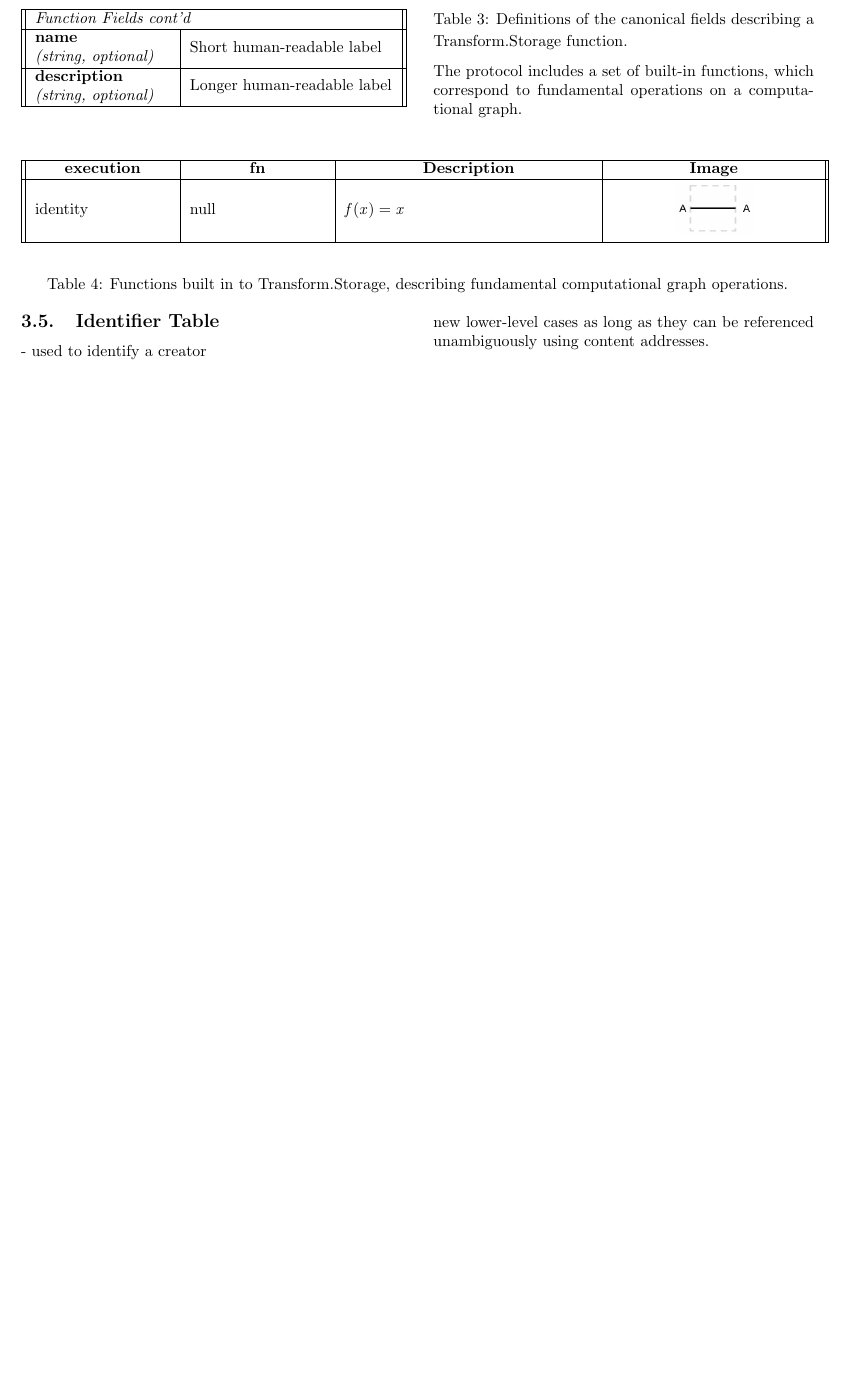
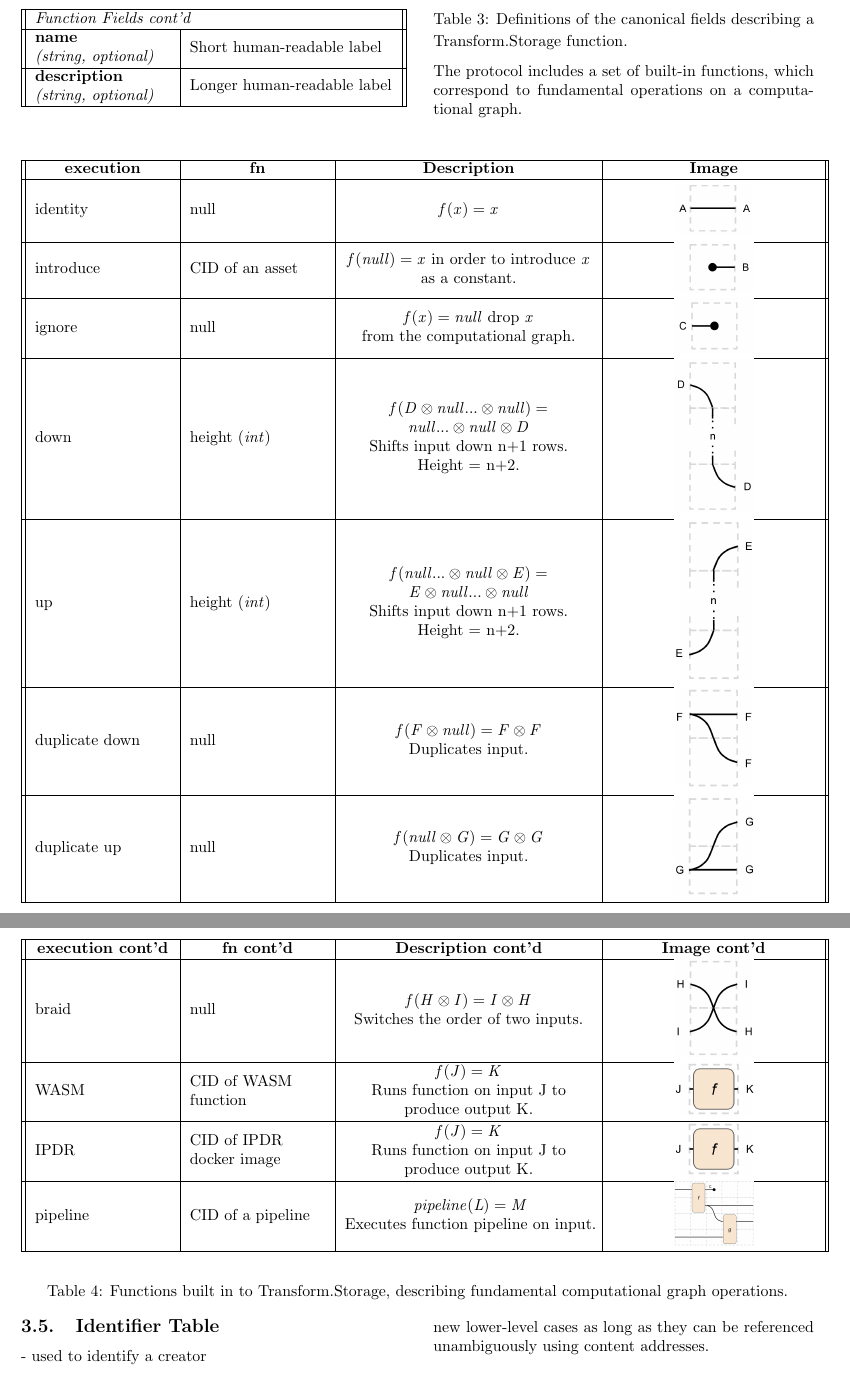
Before and after one commit to redransil/transform-prov-paper, a LaTeX document (transform-prov-paper.tex): part of page 6 of 7 before the commit and two parts of pages 6 and 7 of 8 after it, the two joined at a grey line, cut so that both start at the same text, the shorter picture padded with empty space. Compiled offline with pdfLaTeX.

Commit message:
finished function table

```diff
--- a/transform-prov-paper.tex
+++ b/transform-prov-paper.tex
@@ -312,7 +312,35 @@ The protocol includes a set of built-in functions, which correspond to fundament
 \hline
 \makecell[c]{\textbf{execution}} & \makecell[c]{\textbf{fn}} & \makecell[c]{\textbf{Description}}  & \makecell[c]{\textbf{Image}}  \\
 \hline
-\makecell[l]{identity} & \makecell[l]{null} & \makecell[l]{$f(x) = x$}  & \makecell[c]{\includegraphics[width=.1\columnwidth]{builtInFns_id}}  \\
+\makecell[l]{identity} & \makecell[l]{null} & \makecell[c]{$f(x) = x$}  & \makecell[c]{\includegraphics[width=.1\columnwidth]{builtInFns_id}}  \\
+\hline
+\makecell[l]{introduce} & \makecell[l]{CID of an asset} & \makecell[c]{$f(null) = x$ in order to introduce $x$ \\as a constant.}  & \makecell[c]{\includegraphics[width=.1\columnwidth]{builtInFns_introduce}}  \\
+\hline
+\makecell[l]{ignore} & \makecell[l]{null} & \makecell[c]{$f(x) = null$ drop $x$ \\from the computational graph.}  & \makecell[c]{\includegraphics[width=.1\columnwidth]{builtInFns_ignore}}  \\
+\hline
+\makecell[l]{down} & \makecell[l]{height ($int$)} & \makecell[c]{ $f(D\otimes null... \otimes null) = $ \\ $ null ... \otimes null \otimes D$ \\Shifts input down n+1 rows. \\ Height = n+2.}  & \makecell[c]{\includegraphics[width=.1\columnwidth]{builtInFns_down}}  \\
+\hline
+\makecell[l]{up} & \makecell[l]{height ($int$)} & \makecell[c]{ $f(null... \otimes null \otimes E) = $ \\ $ E\otimes null ... \otimes null $ \\Shifts input down n+1 rows. \\ Height = n+2.}  & \makecell[c]{\includegraphics[width=.1\columnwidth]{builtInFns_up}}  \\
+\hline
+\makecell[l]{duplicate down} & \makecell[l]{null} & \makecell[c]{ $f(F\otimes null) = F\otimes F$ \\ Duplicates input.}  & \makecell[c]{\includegraphics[width=.1\columnwidth]{builtInFns_dupDown}}  \\
+\hline
+\makecell[l]{duplicate up} & \makecell[l]{null} & \makecell[c]{ $f(null \otimes G) = G\otimes G$ \\ Duplicates input.}  & \makecell[c]{\includegraphics[width=.1\columnwidth]{builtInFns_dupUp}}  \\
+\hline
+\end{tabular}
+\end{center}
+
+\begin{center}
+\begin{tabular}{ || p{3cm} | p{3cm} | p{5.5cm} | p{4.5cm} ||}
+\hline
+\makecell[c]{\textbf{execution cont'd}} & \makecell[c]{\textbf{fn cont'd}} & \makecell[c]{\textbf{Description cont'd}}  & \makecell[c]{\textbf{Image cont'd}}  \\
+\hline
+\makecell[l]{braid} & \makecell[l]{null} & \makecell[c]{ $f(H \otimes I) = I\otimes H$ \\ Switches the order of two inputs.}  & \makecell[c]{\includegraphics[width=.1\columnwidth]{builtInFns_braid}}  \\
+\hline
+\makecell[l]{WASM} & \makecell[l]{CID of WASM \\ function} & \makecell[c]{ $f(J) = K$ \\ Runs function on input J to \\ produce output K.}  & \makecell[c]{\includegraphics[width=.1\columnwidth]{builtInFns_function}}  \\
+\hline
+\makecell[l]{IPDR} & \makecell[l]{CID of IPDR \\ docker image} & \makecell[c]{ $f(J) = K$ \\ Runs function on input J to \\ produce output K.}  & \makecell[c]{\includegraphics[width=.1\columnwidth]{builtInFns_function}}  \\
+\hline
+\makecell[l]{pipeline} & \makecell[l]{CID of a pipeline} & \makecell[c]{ $pipeline(L) = M$ \\ Executes function pipeline on input.}  & \makecell[c]{\includegraphics[width=.1\columnwidth]{builtInFns_pipeline}}  \\
 \hline
 \end{tabular}
 \end{center}
```
Also changed, not shown: builtInFns_braid.png (added), builtInFns_down.png (added), builtInFns_dupDown.png (added), builtInFns_dupUp.png (added), builtInFns_function.png (added), builtInFns_ignore.png (added), builtInFns_introduce.png (added), builtInFns_pipeline.png (added), builtInFns_up.png (added), transform-prov-paper.pdf, 3 other files.
